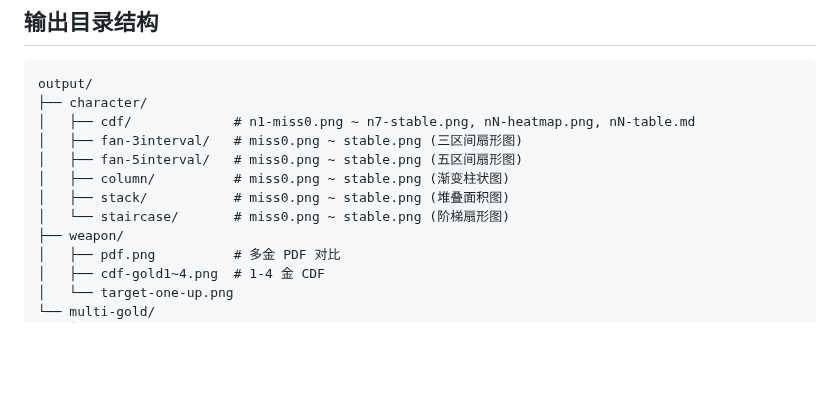
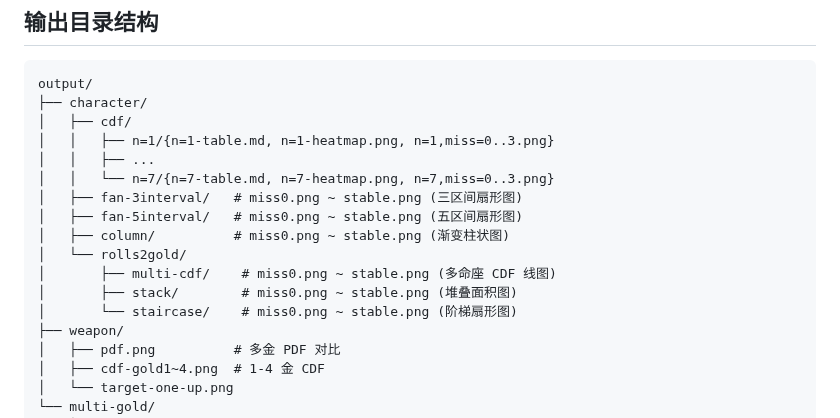
Before and after one commit to SleepCloudMX/genshin-wish, a Markdown page: docs/plots.md, the part around the change. Drawn GitHub-style; blank space fills up the shorter version.

Commit message:
docs: update output structure in plots.md and refactor plan to match implementation

````diff
--- a/docs/plots.md
+++ b/docs/plots.md
@@ -15,12 +15,17 @@ python scripts/plot_all.py
 ```
 output/
 ├── character/
-│   ├── cdf/             # n1-miss0.png ~ n7-stable.png, nN-heatmap.png, nN-table.md
+│   ├── cdf/
+│   │   ├── n=1/{n=1-table.md, n=1-heatmap.png, n=1,miss=0..3.png}
+│   │   ├── ...
+│   │   └── n=7/{n=7-table.md, n=7-heatmap.png, n=7,miss=0..3.png}
 │   ├── fan-3interval/   # miss0.png ~ stable.png (三区间扇形图)
 │   ├── fan-5interval/   # miss0.png ~ stable.png (五区间扇形图)
 │   ├── column/          # miss0.png ~ stable.png (渐变柱状图)
-│   ├── stack/           # miss0.png ~ stable.png (堆叠面积图)
-│   └── staircase/       # miss0.png ~ stable.png (阶梯扇形图)
+│   └── rolls2gold/
+│       ├── multi-cdf/    # miss0.png ~ stable.png (多命座 CDF 线图)
+│       ├── stack/        # miss0.png ~ stable.png (堆叠面积图)
+│       └── staircase/    # miss0.png ~ stable.png (阶梯扇形图)
 ├── weapon/
 │   ├── pdf.png          # 多金 PDF 对比
 │   ├── cdf-gold1~4.png  # 1-4 金 CDF
````
